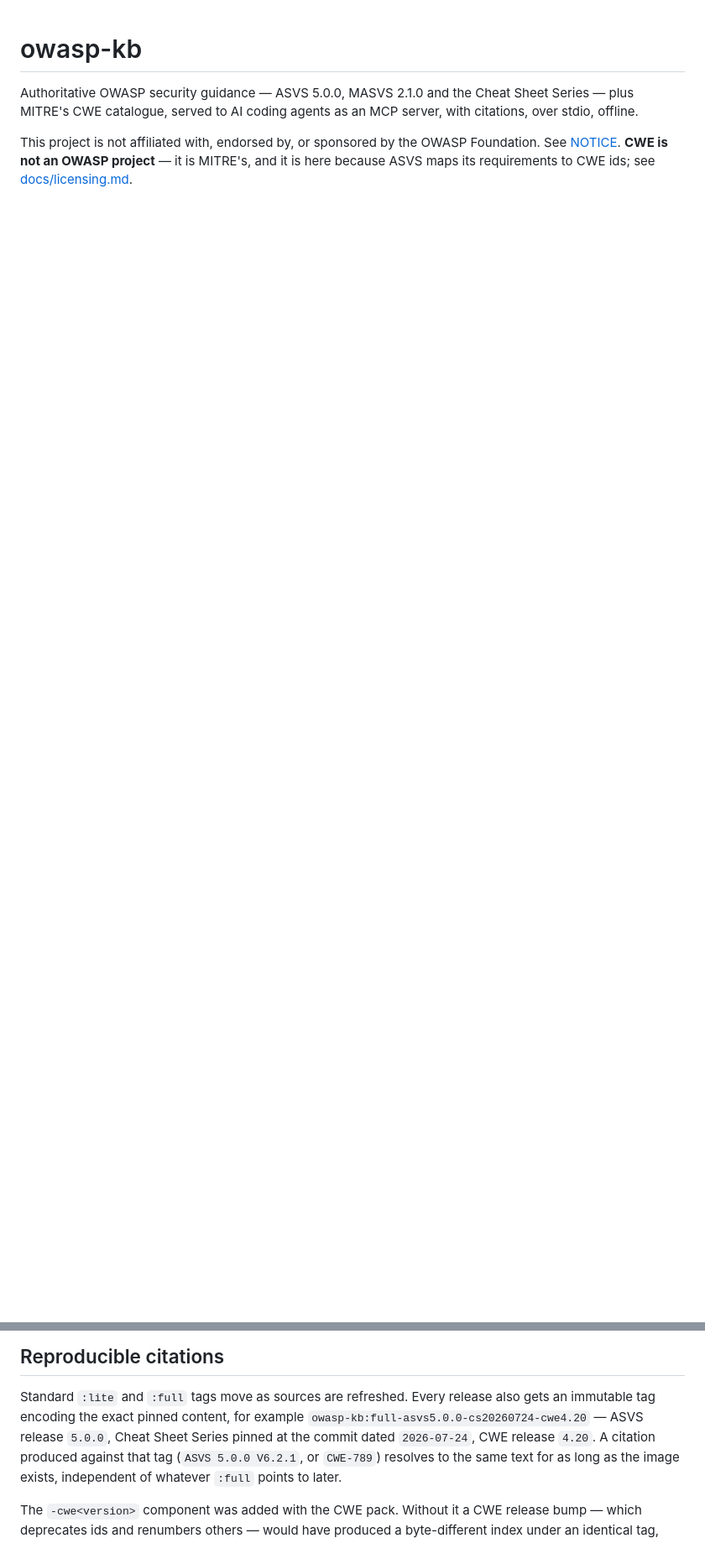
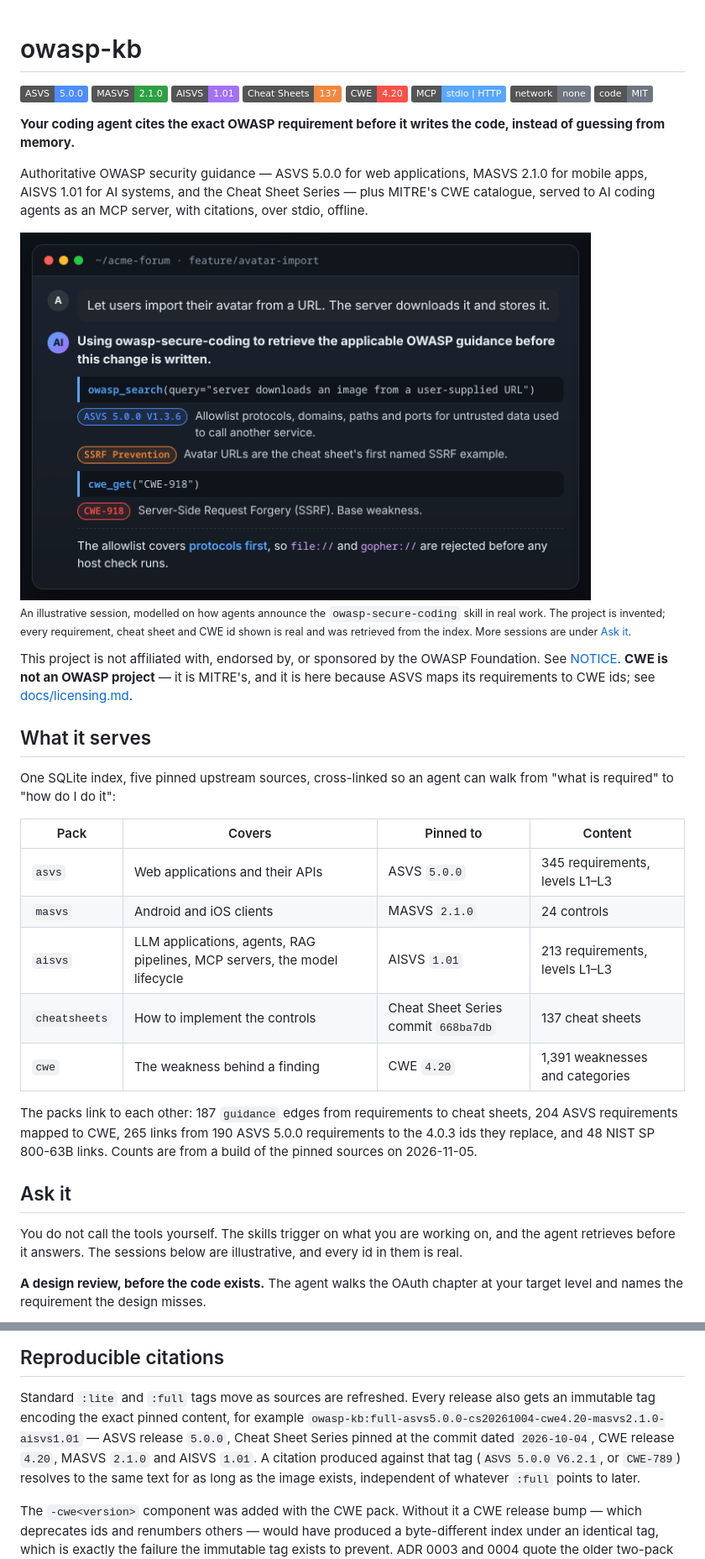
Before and after one commit to Crimson7research/owasp-kb, a Markdown page: README.md, 2 parts joined by grey strips. Shown at 84% size. GitHub-like rendering; pictures changed too: docs/assets/in-action-ssrf-avatar-import.png (added); badges without logos; blank space fills up the shorter version.

```diff
--- a/README.md
+++ b/README.md
@@ -1,10 +1,58 @@
 # owasp-kb
 
-Authoritative OWASP security guidance — ASVS 5.0.0, MASVS 2.1.0 and the Cheat
-Sheet Series — plus MITRE's CWE catalogue, served to AI coding agents as an MCP
-server, with citations, over stdio, offline.
+[![ASVS 5.0.0](https://img.shields.io/badge/ASVS-5.0.0-4c8dff)](https://github.com/OWASP/ASVS)
+[![MASVS 2.1.0](https://img.shields.io/badge/MASVS-2.1.0-2ea043)](https://github.com/OWASP/masvs)
+[![AISVS 1.01](https://img.shields.io/badge/AISVS-1.01-a371f7)](https://github.com/OWASP/AISVS)
+[![Cheat Sheet Series](https://img.shields.io/badge/Cheat%20Sheets-137-f0883e)](https://github.com/OWASP/CheatSheetSeries)
+[![CWE 4.20](https://img.shields.io/badge/CWE-4.20-f85149)](https://cwe.mitre.org/)
+[![MCP server](https://img.shields.io/badge/MCP-stdio%20%7C%20HTTP-58a6ff)](#http-transports-sidecar-deployments)
+[![Offline](https://img.shields.io/badge/network-none-6e7681)](#runs-offline)
+[![Code: MIT](https://img.shields.io/badge/code-MIT-6e7681)](LICENSE)
+
+**Your coding agent cites the exact OWASP requirement before it writes the
+code, instead of guessing from memory.**
+
+Authoritative OWASP security guidance — ASVS 5.0.0 for web applications, MASVS
+2.1.0 for mobile apps, AISVS 1.01 for AI systems, and the Cheat Sheet Series —
+plus MITRE's CWE catalogue, served to AI coding agents as an MCP server, with
+citations, over stdio, offline.
+
+<img src="docs/assets/in-action-ssrf-avatar-import.png" width="680" alt="An agent asked to import avatars from a URL announces owasp-secure-coding, retrieves ASVS V1.3.6, the SSRF Prevention cheat sheet and CWE-918, and allowlists protocols before hosts">
+
+<sub>An illustrative session, modelled on how agents announce the
+`owasp-secure-coding` skill in real work. The project is invented; every
+requirement, cheat sheet and CWE id shown is real and was retrieved from the
+index. More sessions are under [Ask it](#ask-it).</sub>
 
 This project is not affiliated with, endorsed by, or sponsored by the OWASP
 Foundation. See [NOTICE](licenses/NOTICE). **CWE is not an OWASP project** —
 it is MITRE's, and it is here because ASVS maps its requirements to CWE ids; see
 [docs/licensing.md](docs/licensing.md).
+
+## What it serves
+
+One SQLite index, five pinned upstream sources, cross-linked so an agent can
+walk from "what is required" to "how do I do it":
+
+| Pack | Covers | Pinned to | Content |
+|---|---|---|---|
+| `asvs` | Web applications and their APIs | ASVS `5.0.0` | 345 requirements, levels L1–L3 |
+| `masvs` | Android and iOS clients | MASVS `2.1.0` | 24 controls |
+| `aisvs` | LLM applications, agents, RAG pipelines, MCP servers, the model lifecycle | AISVS `1.01` | 213 requirements, levels L1–L3 |
+| `cheatsheets` | How to implement the controls | Cheat Sheet Series commit `668ba7db` | 137 cheat sheets |
+| `cwe` | The weakness behind a finding | CWE `4.20` | 1,391 weaknesses and categories |
+
+The packs link to each other: 187 `guidance` edges from requirements to cheat
+sheets, 204 ASVS requirements mapped to CWE, 265 links from 190 ASVS 5.0.0
+requirements to the 4.0.3 ids they replace, and 48 NIST SP 800-63B links. Counts are from a
+build of the pinned sources on 2026-11-05.
+
+## Ask it
+
+You do not call the tools yourself. The skills trigger on what you are working
+on, and the agent retrieves before it answers. The sessions below are
+illustrative, and every id in them is real.
+
+**A design review, before the code exists.** The agent walks the OAuth chapter
+at your target level and names the requirement the design misses.
+
@@ -191,8 +282,9 @@ HTTP transport. `--network none` remains correct for every stdio use.
 
 Standard `:lite` and `:full` tags move as sources are refreshed. Every release
 also gets an immutable tag encoding the exact pinned content, for example
-`owasp-kb:full-asvs5.0.0-cs20260724-cwe4.20` — ASVS release `5.0.0`, Cheat Sheet
-Series pinned at the commit dated `2026-07-24`, CWE release `4.20`. A citation
+`owasp-kb:full-asvs5.0.0-cs20261004-cwe4.20-masvs2.1.0-aisvs1.01` — ASVS release
+`5.0.0`, Cheat Sheet Series pinned at the commit dated `2026-10-04`, CWE release
+`4.20`, MASVS `2.1.0` and AISVS `1.01`. A citation
 produced against that tag (`ASVS 5.0.0 V6.2.1`, or `CWE-789`) resolves to the same
 text for as long as the image exists, independent of whatever `:full` points to
 later.
```
Also changed, not shown: other parts of README.md (+50 -7 lines), docs/assets/in-action-aisvs-mcp-server-review.png (added), docs/assets/in-action-declines-a-css-fix.png (added), docs/assets/in-action-masvs-token-storage.png (added), docs/assets/in-action-oauth-callback-review.png (added), 1 other file.
